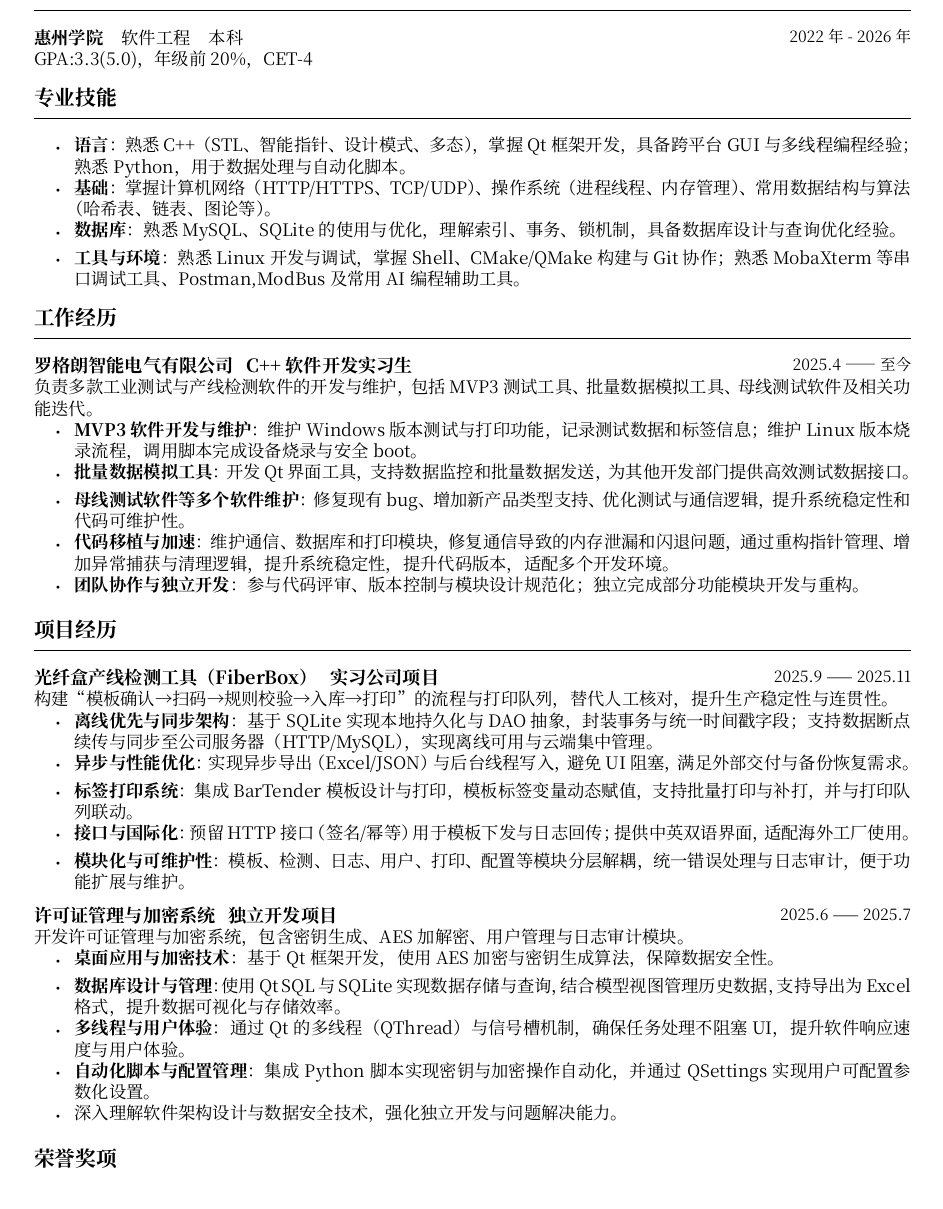
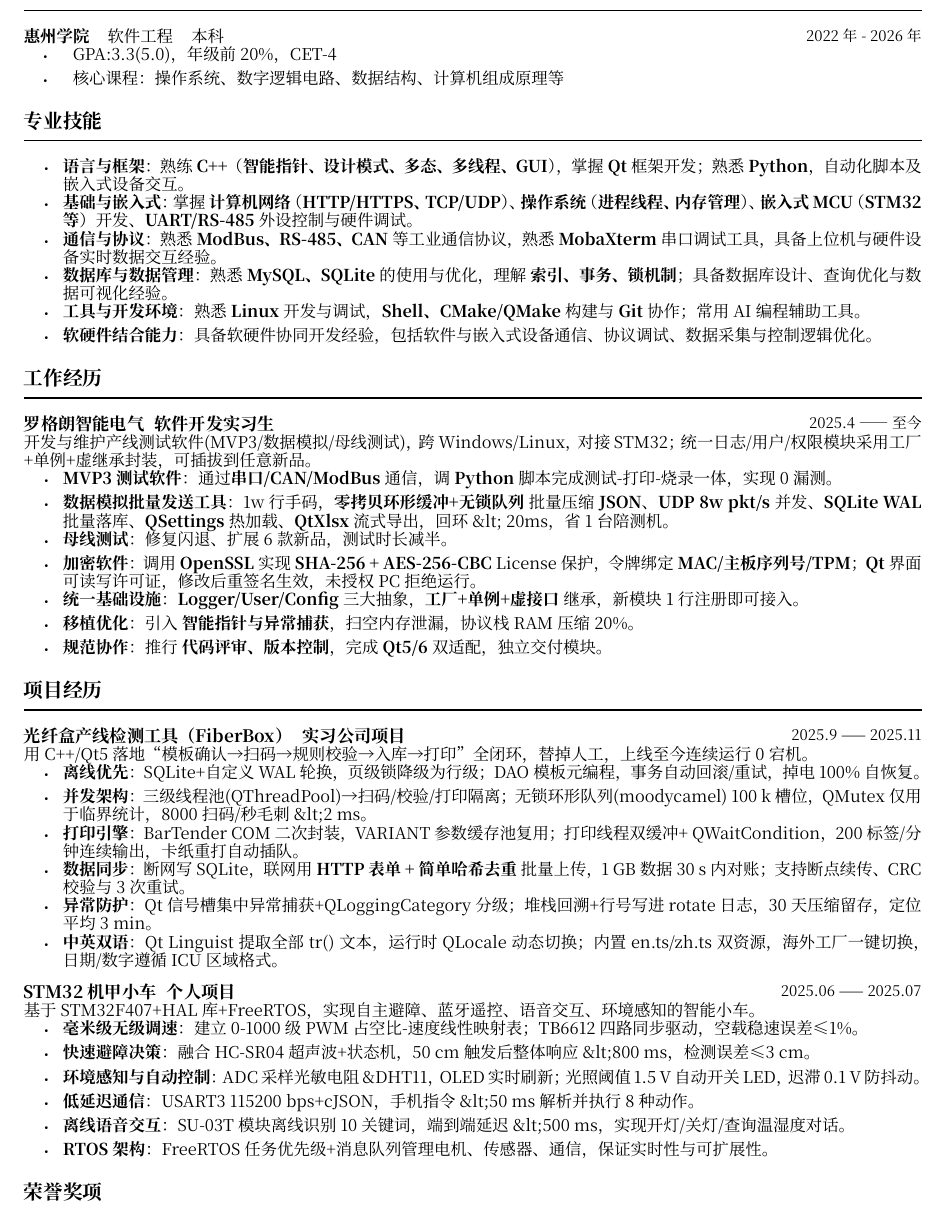
Before and after one commit to lukangming/Resumes, a Typst document (main.typ): part of the page, cut so that both start at the same text. The pictures show the PDF file main.pdf that the author committed with the source.

Commit message:
“添加嵌入式项目，优化简历”

```diff
--- a/main.typ
+++ b/main.typ
@@ -17,69 +16,91 @@
   degree: "本科",
   date: "2022 年 - 2026 年",
 )[
-  GPA:3.3(5.0)，年级前 20%，CET-4
-
-
+  - GPA:3.3(5.0)，年级前 20%，CET-4
+  - 核心课程：操作系统、数字逻辑电路、数据结构、计算机组成原理等
 ]
-
 == 专业技能
 #line()
-
 #set list(indent: 6pt, body-indent: 2pt)
-- #strong("语言")：熟悉 C++（STL、智能指针、设计模式、多态），掌握 Qt 框架开发，具备跨平台 GUI 与多线程编程经验；熟悉 Python，用于数据处理与自动化脚本。
-- #strong("基础")：掌握计算机网络（HTTP/HTTPS、TCP/UDP）、操作系统（进程线程、内存管理）、常用数据结构与算法（哈希表、链表、图论等）。
-- #strong("数据库")：熟悉 MySQL、SQLite 的使用与优化，理解索引、事务、锁机制，具备数据库设计与查询优化经验。
-- #strong("工具与环境")：熟悉 Linux 开发与调试，掌握 Shell、CMake/QMake 构建与 Git 协作；熟悉MobaXterm等串口调试工具、Postman,ModBus 及常用 AI 编程辅助工具。
-
+- #strong("语言与框架")：熟练 #strong("C++")（#strong("智能指针、设计模式、多态、多线程、GUI")），掌握 #strong("Qt") 框架开发；熟悉 #strong("Python")，自动化脚本及嵌入式设备交互。
+- #strong("基础与嵌入式")：掌握 #strong("计算机网络")（#strong("HTTP/HTTPS、TCP/UDP")）、#strong("操作系统")（#strong("进程线程、内存管理")）、#strong("嵌入式 MCU")（#strong("STM32 等")）开发、#strong("UART/RS-485") 外设控制与硬件调试。
+- #strong("通信与协议")：熟悉 #strong("ModBus、RS-485、CAN") 等工业通信协议，熟悉 #strong("MobaXterm") 串口调试工具，具备上位机与硬件设备实时数据交互经验。
+- #strong("数据库与数据管理")：熟悉 #strong("MySQL、SQLite") 的使用与优化，理解 #strong("索引、事务、锁机制")；具备数据库设计、查询优化与数据可视化经验。
+- #strong("工具与开发环境")：熟悉 #strong("Linux") 开发与调试，#strong("Shell、CMake/QMake") 构建与 #strong("Git") 协作；常用 AI 编程辅助工具。
+- #strong("软硬件结合能力")：具备软硬件协同开发经验，包括软件与嵌入式设备通信、协议调试、数据采集与控制逻辑优化。
 // + *粗体*#strong("示例")
 // + _emphasis show case_
 // + 数学模式： $x : sigma in Gamma => Gamma tack x : sigma$
-
 == 工作经历
 #line()
 #experience(
-  name: "罗格朗智能电气有限公司",
-  type: "C++ 软件开发实习生",
+  name: "罗格朗智能电气",
+  type: "软件开发实习生",
   date: "2025.4 —— 至今",
 )[
-  负责多款工业测试与产线检测软件的开发与维护，包括 MVP3 测试工具、批量数据模拟工具、母线测试软件及相关功能迭代。
-  - #strong("MVP3 软件开发与维护")：维护 Windows 版本测试与打印功能，记录测试数据和标签信息；维护 Linux 版本烧录流程，调用脚本完成设备烧录与安全 boot。
-  - #strong("批量数据模拟工具")：开发 Qt 界面工具，支持单条数据监控和批量数据发送，为其他开发部门提供高效测试数据接口。
-  - #strong("母线测试软件等多个软件维护")：修复现有 bug、增加新产品类型支持、优化测试与通信逻辑，提升系统稳定性和代码可维护性。
-  - #strong("代码移植与加速")：维护通信、数据库和打印模块，修复原有通信代码导致的内存泄漏和闪退问题，通过重构指针管理、增加异常捕获与清理逻辑，提升系统稳定性和 UI 响应速度，显著降低异常率，提升代码版本，适配多个开发环境。
-  - #strong("团队协作与独立开发")：参与代码评审、版本控制与模块设计规范化；独立完成部分功能模块开发与重构。
+  开发与维护产线测试软件(MVP3/数据模拟/母线测试)，跨 Windows/Linux，对接 STM32；统一日志/用户/权限模块采用工厂+单例+虚继承封装，可插拔到任意新品。
+  - #strong("MVP3测试软件")：通过#strong("串口/CAN/ModBus") 通信，调 #strong("Python") 脚本完成测试-打印-烧录一体，实现 0 漏测。
+  - #strong("数据模拟批量发送工具")：1w行手码，#strong("零拷贝环形缓冲+无锁队列") 批量压缩 #strong("JSON")、#strong("UDP 8w pkt/s") 并发、#strong("SQLite WAL") 批量落库、#strong("QSettings") 热加载、#strong("QtXlsx") 流式导出，回环 &lt; 20ms，省1台陪测机。
+  - #strong("母线测试")：修复闪退、扩展 6 款新品，测试时长减半。
+  - #strong("加密软件")：调用 #strong("OpenSSL") 实现 #strong("SHA-256 + AES-256-CBC") License 保护，令牌绑定 #strong("MAC/主板序列号/TPM")；#strong("Qt") 界面可读写许可证，修改后重签名生效，未授权 PC 拒绝运行。
+  - #strong("统一基础设施")：#strong("Logger/User/Config") 三大抽象，#strong("工厂+单例+虚接口") 继承，新模块 1 行注册即可接入。
+  - #strong("移植优化")：引入 #strong("智能指针与异常捕获")，扫空内存泄漏，协议栈 RAM 压缩 20%。
+  - #strong("规范协作")：推行 #strong("代码评审、版本控制")，完成 #strong("Qt5/6") 双适配，独立交付模块。
 ]
-
+// #experience(
+//   name: "罗格朗智能电气有限公司",
+//   type: "软件开发实习生",
+//   date: "2025.4 —— 至今",
+// )[
+//   负责多款工业测试与产线检测软件的开发与维护，包括 MVP3 测试工具、批量数据模拟工具、母线测试软件及相关功能迭代，涉及软件与硬件的紧密交互，包括嵌入式 MCU 调试与外设控制。
+//   - #strong("MVP3软件开发与维护")：维护 Windows 版本测试与打印功能，记录测试数据和标签信息；维护 Linux 版本烧录流程，调用脚本完成设备烧录与安全 boot；参与硬件接口调试（串口、CAN、ModBus）与嵌入式 MCU 通信（STM32 等），确保测试设备与软件的数据交互准确可靠。
+//   - #strong("批量数据模拟工具")：开发 Qt 界面工具，支持数据监控和批量数据发送，为硬件测试提供高效模拟数据接口，提高产线测试效率；可与嵌入式设备实时通信，模拟 MCU 信号和传感器数据。
+//   - #strong("母线测试软件及硬件调试")：修复现有 bug、增加新产品类型支持、优化测试与通信逻辑；直接参与硬件调试，分析信号与母线状态，调试 MCU 外设接口（GPIO、ADC、UART、RS-485 等），确保软件与硬件协同运行。
+//   - #strong("嵌入式设备移植与加速")：维护通信、数据库和打印模块，修复通信导致的内存泄漏和闪退问题；重构指针管理、增加异常捕获与清理逻辑，优化 MCU 与上位机通信效率，提升系统稳定性；适配多种开发环境与硬件版本。
+//   - #strong("团队协作与独立开发")：参与代码评审、版本控制与模块设计规范化；独立完成部分功能模块开发、嵌入式硬件接口调试及优化工作。
+// ]
 == 项目经历
 #line()
 //以下项目均在罗格朗智能电气有限公司实习期间独立或主导开发：
-
 #experience(
   name: "光纤盒产线检测工具（FiberBox）",
   type: "实习公司项目",
   date: "2025.9 —— 2025.11",
 )[
-  构建“模板确认→扫码→规则校验→入库→打印”的流程与打印队列，替代人工核对，提升生产稳定性与连贯性。
-  - #strong("离线优先与同步架构")：基于 SQLite 实现本地持久化与 DAO 抽象（BasicSql/SqlBasic<T>），封装事务与统一时间戳字段；支持数据断点续传与同步至公司服务器（HTTP/MySQL），实现离线可用与云端集中管理。
-  - #strong("异步与性能优化")：实现异步导出（Excel/JSON）与后台线程写入，避免 UI 阻塞，满足外部交付与备份恢复需求。
-  - #strong("标签打印系统")：集成 BarTender 模板设计与打印，模板标签变量动态赋值，支持批量打印与补打，并与打印队列联动。
-  - #strong("接口与国际化")：预留 HTTP 接口（签名/幂等）用于模板下发与日志回传；提供中英双语界面，适配海外工厂使用。
-  - #strong("模块化与可维护性")：模板、检测、日志、用户、打印、配置等模块分层解耦，统一错误处理与日志审计，便于功能扩展与维护。
+  用 C++/Qt5 落地“模板确认→扫码→规则校验→入库→打印”全闭环，替掉人工，上线至今连续运行 0 宕机。
+  - #strong("离线优先")：SQLite+自定义 WAL 轮换，页级锁降级为行级；DAO 模板元编程，事务自动回滚/重试，掉电 100% 自恢复。
+  - #strong("并发架构")：三级线程池(QThreadPool)→扫码/校验/打印隔离；无锁环形队列(moodycamel) 100 k 槽位，QMutex 仅用于临界统计，8000 扫码/秒毛刺 &lt;2 ms。
+  - #strong("打印引擎")：BarTender COM 二次封装，VARIANT 参数缓存池复用；打印线程双缓冲+ QWaitCondition，200 标签/分钟连续输出，卡纸重打自动插队。
+  - #strong("数据同步")：断网写 SQLite，联网用 #strong("HTTP 表单 + 简单哈希去重") 批量上传，1 GB 数据 30 s 内对账；支持断点续传、CRC 校验与 3 次重试。
+  - #strong("异常防护")：Qt 信号槽集中异常捕获+QLoggingCategory 分级；堆栈回溯+行号写进 rotate 日志，30 天压缩留存，定位平均 3 min。
+  - #strong("中英双语")：Qt Linguist 提取全部 tr() 文本，运行时 QLocale 动态切换；内置 en.ts/zh.ts 双资源，海外工厂一键切换，日期/数字遵循 ICU 区域格式。
+]
+#experience(
+  name: "STM32机甲小车",
+  type: "个人项目",
+  date: "2025.06 —— 2025.07",
+)[
+  基于STM32F407+HAL库+FreeRTOS，实现自主避障、蓝牙遥控、语音交互、环境感知的智能小车。
+  - #strong("毫米级无级调速")：建立0-1000级PWM占空比-速度线性映射表；TB6612四路同步驱动，空载稳速误差≤1%。
+  - #strong("快速避障决策")：融合HC-SR04超声波+状态机，50 cm触发后整体响应&lt;800 ms，检测误差≤3 cm。
+  - #strong("环境感知与自动控制")：ADC采样光敏电阻&DHT11，OLED实时刷新；光照阈值1.5 V自动开关LED，迟滞0.1 V防抖动。
+  - #strong("低延迟通信")：USART3 115200 bps+cJSON，手机指令&lt;50 ms解析并执行8种动作。
+  - #strong("离线语音交互")：SU-03T模块离线识别10关键词，端到端延迟&lt;500 ms，实现开灯/关灯/查询温湿度对话。
+  - #strong("RTOS架构")：FreeRTOS任务优先级+消息队列管理电机、传感器、通信，保证实时性与可扩展性。
 ]
 
-#experience(
-  name: "许可证管理与加密系统",
-  type: "独立开发项目",
-  date: "2025.6 —— 2025.7",
-)[
-  开发许可证管理与加密系统，包含密钥生成、AES 加解密、用户管理与日志审计模块。
-  - #strong("桌面应用与加密技术")：基于 Qt 框架开发，使用 AES 加密与密钥生成算法，保障数据安全性。
-  - #strong("数据库设计与管理")：使用 Qt SQL 与 SQLite 实现数据存储与查询，结合模型视图管理历史数据，支持导出为 Excel 格式，提升数据可视化与存储效率。
-  - #strong("多线程与用户体验")：通过 Qt 的多线程（QThread）与信号槽机制，确保任务处理不阻塞 UI，提升软件响应速度与用户体验。
-  - #strong("自动化脚本与配置管理")：集成 Python 脚本实现密钥与加密操作自动化，并通过 QSettings 实现用户可配置参数化设置。
-  - 深入理解软件架构设计与数据安全技术，强化独立开发与问题解决能力。
+// #experience(
+//   name: "许可证管理与加密系统",
+//   type: "独立开发项目",
+//   date: "2025.6 —— 2025.7",
+// )[
+//   独立开发桌面许可证管理与加密系统，涵盖密钥生成、AES 加解密、用户管理与日志审计。
 
-]
+//   - #strong("Qt 桌面开发与加密")：实现 AES 加密与密钥管理，保障数据安全。
+//   - #strong("数据库管理")：使用 SQLite 存储历史数据，支持 Excel 导出，优化数据可视化。
+//   - #strong("多线程与 UI 响应")：通过 QThread 与信号槽，提升软件响应速度与用户体验。
+//   - #strong("自动化与配置")：集成 Python 脚本自动化密钥操作，QSettings 管理用户配置。
+// ]
 
 // #experience(
 //   name: "光纤盒产线检测工具（FiberBox）",
```
Also changed, not shown: template.typ (+8 -8 lines), main.pdf, template.pdf, main.typ (3 more changed lines).
